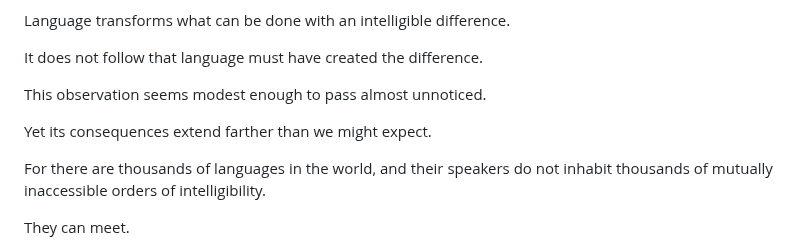
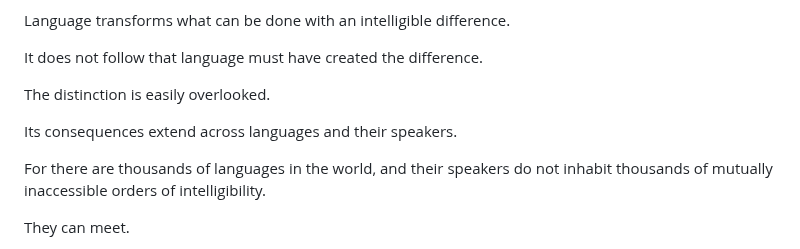
Before and after one commit to TitanicParker/fiche-ceathar, a Markdown page: Fountainhead_II.md, the part around the change. Drawn GitHub-style.

Commit message:
Restore direct philosophical exposition without enlarging claims

```diff
--- a/Fountainhead_II.md
+++ b/Fountainhead_II.md
@@ -98,9 +98,9 @@ Language transforms what can be done with an intelligible difference.
 
 It does not follow that language must have created the difference.
 
-This observation seems modest enough to pass almost unnoticed.
-
-Yet its consequences extend farther than we might expect.
+The distinction is easily overlooked.
+
+Its consequences extend across languages and their speakers.
 
 For there are thousands of languages in the world, and their speakers do not inhabit thousands of mutually inaccessible orders of intelligibility.
 
```
